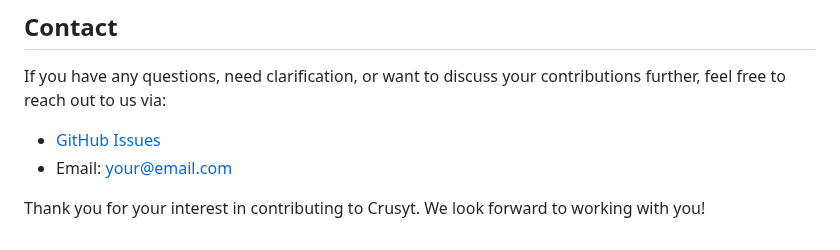
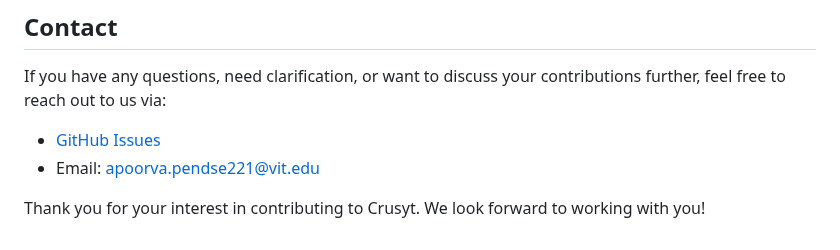
Before and after one commit to apoorvapendse/CruSyt, a Markdown page: CONTRIBUTING.md, the part around the change. Rendered like a GitHub page.

```diff
--- a/CONTRIBUTING.md
+++ b/CONTRIBUTING.md
@@ -74,6 +74,6 @@ Please note that we have a [Code of Conduct](CODE_OF_CONDUCT.md) in place. We ex
 If you have any questions, need clarification, or want to discuss your contributions further, feel free to reach out to us via:
 
 - [GitHub Issues](https://github.com/apoorvapendse/CruSyt/issues)
-- Email: your@email.com
+- Email: apoorva.pendse221@vit.edu
 
 Thank you for your interest in contributing to Crusyt. We look forward to working with you!
```
